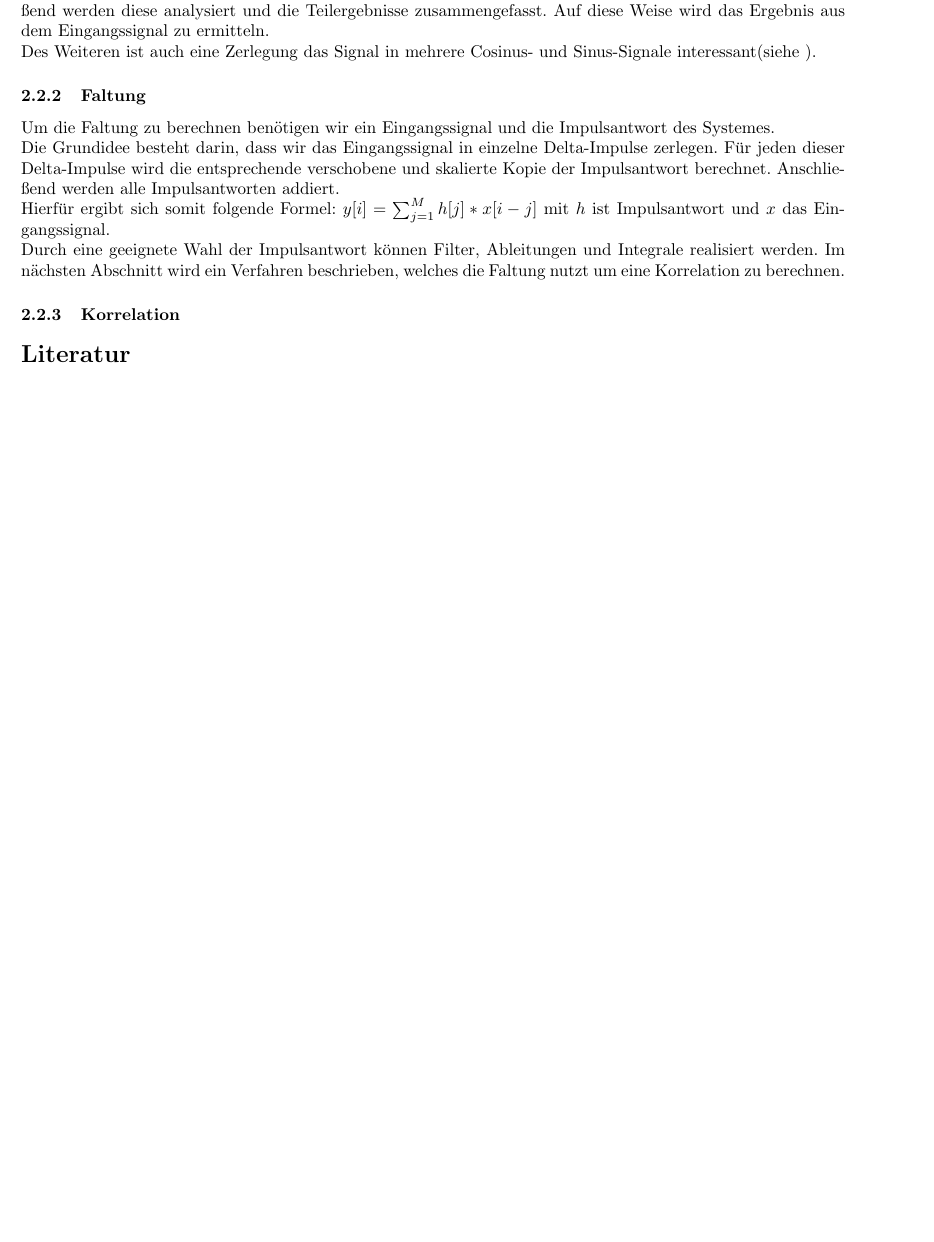
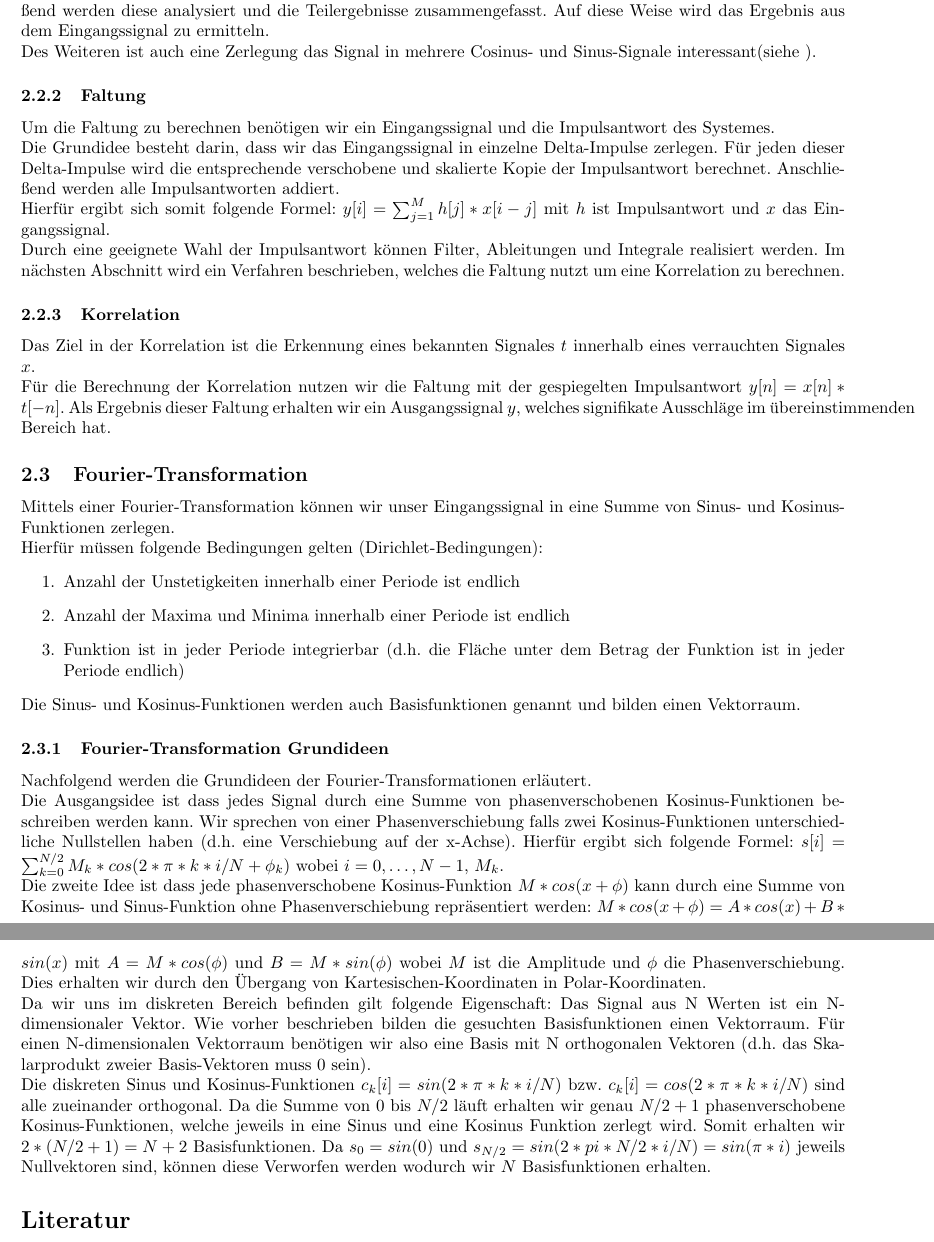
Before and after one commit to ZusammenfassungenBaMaUniHro/Mustererkennung-und-Kontextanalyse, a LaTeX document (Mustererkennung und Kontextanalyse.tex): part of page 3 of 3 before the commit and two parts of pages 3 and 4 of 4 after it, the two joined at a grey line, cut so that both start at the same text, the shorter picture padded with empty space. Compiled offline with pdfLaTeX.

Commit message:
bisschen fourier

```diff
--- a/Mustererkennung und Kontextanalyse.tex
+++ b/Mustererkennung und Kontextanalyse.tex
@@ -94,6 +94,23 @@ Macht euch eigene Notizen oder ergänzt/korrigiert meine Ausführungen!
 		Hierfür ergibt sich somit folgende Formel: $y[i] = \sum_{j=1}^{M}h[j]*x[i-j]$ mit $h$ ist Impulsantwort und $x$ das Eingangssignal.\\
 		Durch eine geeignete Wahl der Impulsantwort können Filter, Ableitungen und Integrale realisiert werden. Im nächsten Abschnitt wird ein Verfahren beschrieben, welches die Faltung nutzt um eine Korrelation zu berechnen.
 		\subsubsection{Korrelation}
+		Das Ziel in der Korrelation ist die Erkennung eines bekannten Signales $t$ innerhalb eines verrauchten Signales $x$.\\
+		Für die Berechnung der Korrelation nutzen wir die Faltung mit der gespiegelten Impulsantwort $y[n] =x[n]*t[-n]$. Als Ergebnis dieser Faltung erhalten wir ein Ausgangssignal $y$, welches signifikate Ausschläge im übereinstimmenden Bereich hat.
+		\subsection{Fourier-Transformation}
+		Mittels einer Fourier-Transformation können wir unser Eingangssignal in eine Summe von Sinus- und Kosinus-Funktionen zerlegen.\\
+		Hierfür müssen folgende Bedingungen gelten (Dirichlet-Bedingungen):
+		\begin{enumerate}
+			\item Anzahl der Unstetigkeiten innerhalb einer Periode ist endlich
+			\item Anzahl der Maxima und Minima innerhalb einer Periode ist endlich
+			\item Funktion ist in jeder Periode integrierbar (d.h. die Fläche unter dem Betrag der Funktion ist in jeder Periode endlich)
+		\end{enumerate}
+		Die Sinus- und Kosinus-Funktionen werden auch Basisfunktionen genannt und bilden einen Vektorraum.
+		\subsubsection{Fourier-Transformation Grundideen}
+		Nachfolgend werden die Grundideen der Fourier-Transformationen erläutert.\\
+		Die Ausgangsidee ist dass jedes Signal durch eine Summe von phasenverschobenen Kosinus-Funktionen beschreiben werden kann. Wir sprechen von einer Phasenverschiebung falls zwei Kosinus-Funktionen unterschiedliche Nullstellen haben (d.h. eine Verschiebung auf der x-Achse). Hierfür ergibt sich folgende Formel: $s[i] = \sum_{k=0}^{N/2} M_{k}*cos(2*\pi*k*i/N+\phi_{k})$ wobei $i = 0,\dots,N-1$, $M_{k}$.\\
+		Die zweite Idee ist dass jede phasenverschobene Kosinus-Funktion $M*cos(x+\phi)$ kann durch eine Summe von Kosinus- und Sinus-Funktion ohne Phasenverschiebung repräsentiert werden: $M*cos(x+\phi) = A*cos(x) + B*sin(x)$ mit $A=M*cos(\phi)$ und $B=M*sin(\phi)$ wobei $M$ ist die Amplitude und $\phi$ die Phasenverschiebung. Dies erhalten wir durch den Übergang von Kartesischen-Koordinaten in Polar-Koordinaten.\\
+		Da wir uns im diskreten Bereich befinden gilt folgende Eigenschaft: Das Signal aus N Werten ist ein N-dimensionaler Vektor. Wie vorher beschrieben bilden die gesuchten Basisfunktionen einen Vektorraum. Für einen N-dimensionalen Vektorraum benötigen wir also eine Basis mit N orthogonalen Vektoren (d.h. das Skalarprodukt zweier Basis-Vektoren muss 0 sein).\\
+		Die diskreten Sinus und Kosinus-Funktionen $c_{k}[i] = sin(2*\pi*k*i/N)$ bzw. $c_{k}[i] = cos(2*\pi*k*i/N)$ sind alle zueinander orthogonal. Da die Summe von 0 bis $N/2$ läuft erhalten wir genau $N/2+1$ phasenverschobene Kosinus-Funktionen, welche jeweils in eine Sinus und eine Kosinus Funktion zerlegt wird. Somit erhalten wir $2*(N/2+1) = N+2$ Basisfunktionen. Da $s_{0} = sin(0)$ und $s_{N/2} = sin(2*pi*N/2*i/N) = sin(\pi*i)$ jeweils Nullvektoren sind, können diese Verworfen werden wodurch wir $N$ Basisfunktionen erhalten.
 
 
 
```
Also changed, not shown: Mustererkennung und Kontextanalyse.pdf.
